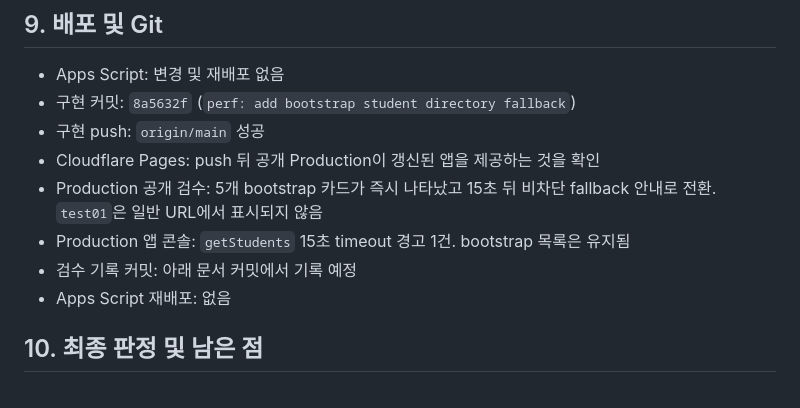
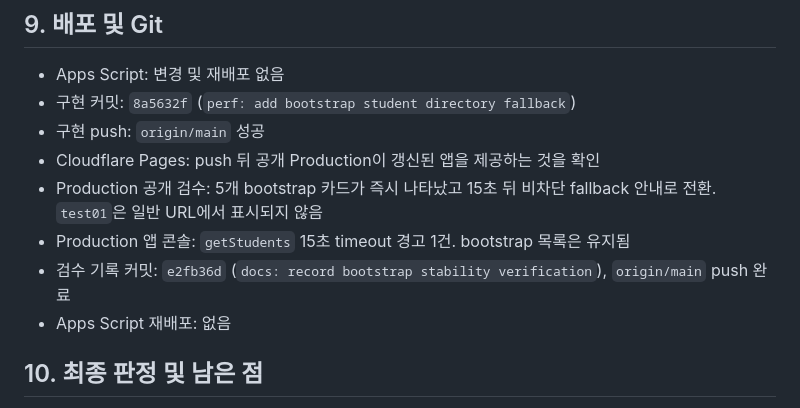
Before and after one commit to happyhyeok/yeoryang-future-tech-lab, a Markdown page: worklogs/student-directory-bootstrap-final-2026-09-22.md, the part around the change. Drawn GitHub-style.

Commit message:
docs: preserve loading stability review history

```diff
--- a/worklogs/student-directory-bootstrap-final-2026-09-22.md
+++ b/worklogs/student-directory-bootstrap-final-2026-09-22.md
@@ -90,7 +90,7 @@ Day05 및 Day06을 localhost에서 확인했다. 네 viewport 모두 가로 over
 - Cloudflare Pages: push 뒤 공개 Production이 갱신된 앱을 제공하는 것을 확인
 - Production 공개 검수: 5개 bootstrap 카드가 즉시 나타났고 15초 뒤 비차단 fallback 안내로 전환. `test01`은 일반 URL에서 표시되지 않음
 - Production 앱 콘솔: `getStudents` 15초 timeout 경고 1건. bootstrap 목록은 유지됨
-- 검수 기록 커밋: 아래 문서 커밋에서 기록 예정
+- 검수 기록 커밋: `e2fb36d` (`docs: record bootstrap stability verification`), `origin/main` push 완료
 - Apps Script 재배포: 없음
 
 ## 10. 최종 판정 및 남은 점
```
Also changed, not shown: worklogs/loading-stability-final-review-2026-09-22.md (added, +82 -0 lines).
